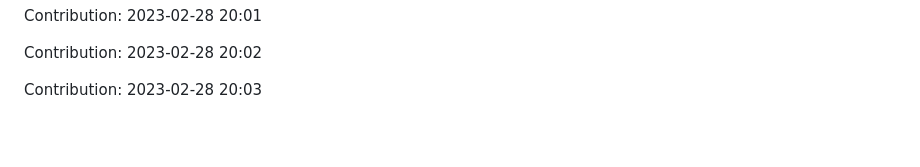
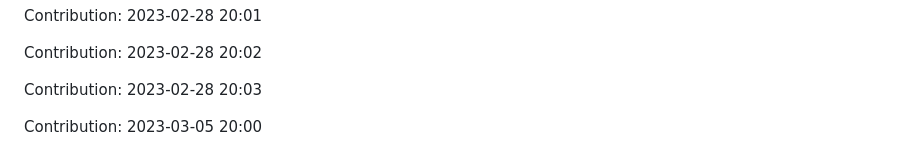
Before and after one commit to devnight0913/meemhome.com, a Markdown page: README.md, the part around the change. Rendered like a GitHub page; blank space fills up the shorter version.

Commit message:
"Contribution: 2023-03-05 20:00"

```diff
--- a/README.md
+++ b/README.md
@@ -1303,3 +1303,5 @@ Contribution: 2023-02-28 20:01
 Contribution: 2023-02-28 20:02
 
 Contribution: 2023-02-28 20:03
+
+Contribution: 2023-03-05 20:00
```
